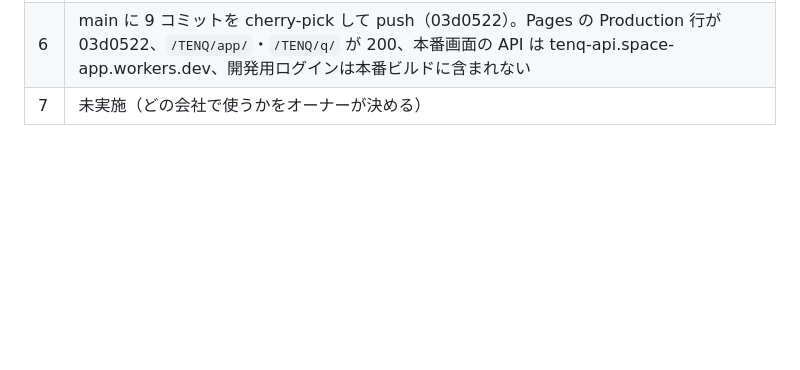
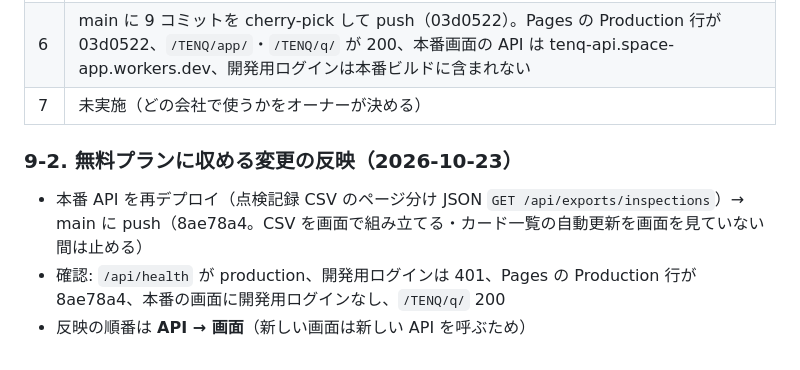
Before and after one commit to hirano-creator/halspace-front, a Markdown page: TENQ/docs/deployment.md, the part around the change. Rendered like a GitHub page; blank space fills up the shorter version.

Commit message:
docs(tenq): 無料プランに収める変更の本番反映を記録
Co-Authored-By: Claude Opus 5.5 <noreply@anthropic.com>
(cherry picked from commit d2133cd787c109a7144f91c77d7e38f1283274aa)

```diff
--- a/TENQ/docs/deployment.md
+++ b/TENQ/docs/deployment.md
@@ -117,3 +117,9 @@ Space.app のアプリ一覧に TENQ を出す変更（`space/assets/js/space.js
 | 5 | solid-api の af59979 を main に push（Railway が自動デプロイ）。Railway CLI のログインが切れていたため、デプロイの状態は CLI では確認できていない。halspace-api 本体は応答あり |
 | 6 | main に 9 コミットを cherry-pick して push（03d0522）。Pages の Production 行が 03d0522、`/TENQ/app/`・`/TENQ/q/` が 200、本番画面の API は tenq-api.space-app.workers.dev、開発用ログインは本番ビルドに含まれない |
 | 7 | 未実施（どの会社で使うかをオーナーが決める） |
+
+### 9-2. 無料プランに収める変更の反映（2026-10-23）
+
+- 本番 API を再デプロイ（点検記録 CSV のページ分け JSON `GET /api/exports/inspections`）→ main に push（8ae78a4。CSV を画面で組み立てる・カード一覧の自動更新を画面を見ていない間は止める）
+- 確認: `/api/health` が production、開発用ログインは 401、Pages の Production 行が 8ae78a4、本番の画面に開発用ログインなし、`/TENQ/q/` 200
+- 反映の順番は **API → 画面**（新しい画面は新しい API を呼ぶため）
```
